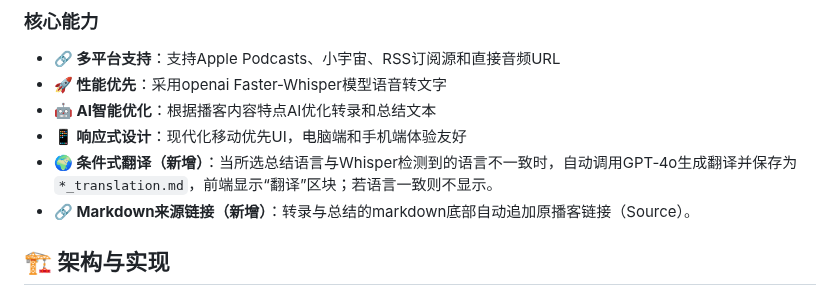
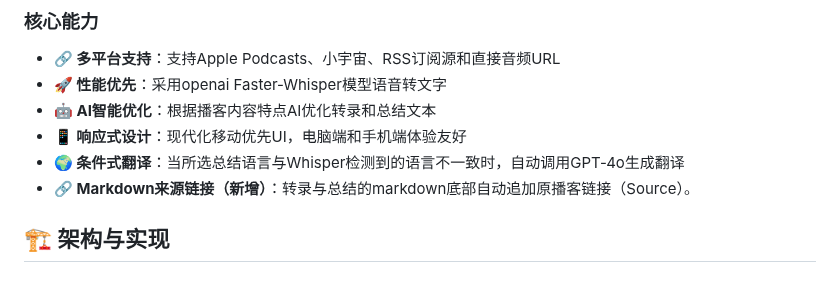
Before and after one commit to redyuan43/podcast-transcriber, a Markdown page: README_zh.md, the part around the change. Drawn GitHub-style.

```diff
--- a/README_zh.md
+++ b/README_zh.md
@@ -20,7 +20,7 @@
 - **🚀 性能优先**：采用openai Faster-Whisper模型语音转文字
 - **🤖 AI智能优化**：根据播客内容特点AI优化转录和总结文本
 - **📱 响应式设计**：现代化移动优先UI，电脑端和手机端体验友好
-- **🌍 条件式翻译（新增）**：当所选总结语言与Whisper检测到的语言不一致时，自动调用GPT‑4o生成翻译并保存为`*_translation.md`，前端显示“翻译”区块；若语言一致则不显示。
+- **🌍 条件式翻译**：当所选总结语言与Whisper检测到的语言不一致时，自动调用GPT‑4o生成翻译
 - **🔗 Markdown来源链接（新增）**：转录与总结的markdown底部自动追加原播客链接（Source）。
 
 ## 🏗️ 架构与实现
```
Also changed, not shown: README.md (+1 -1 lines).
